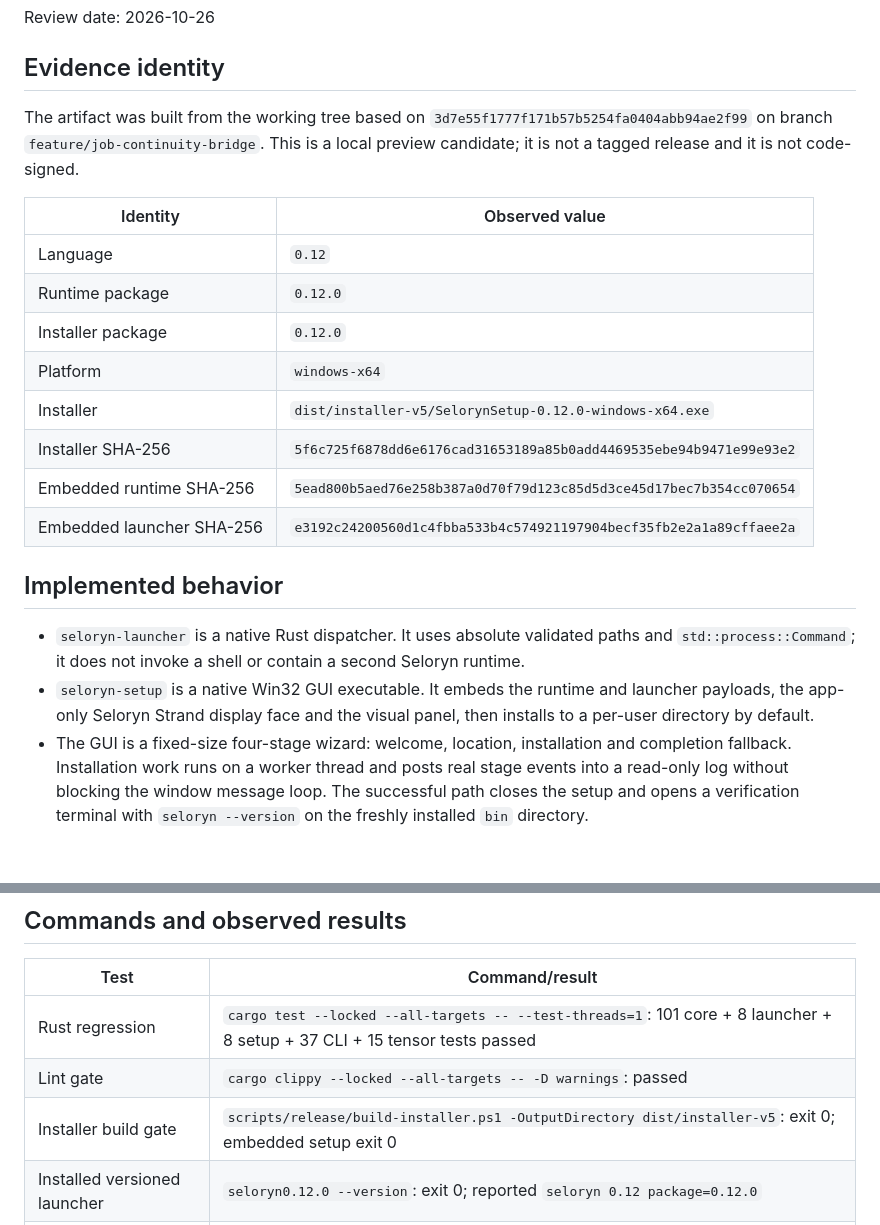
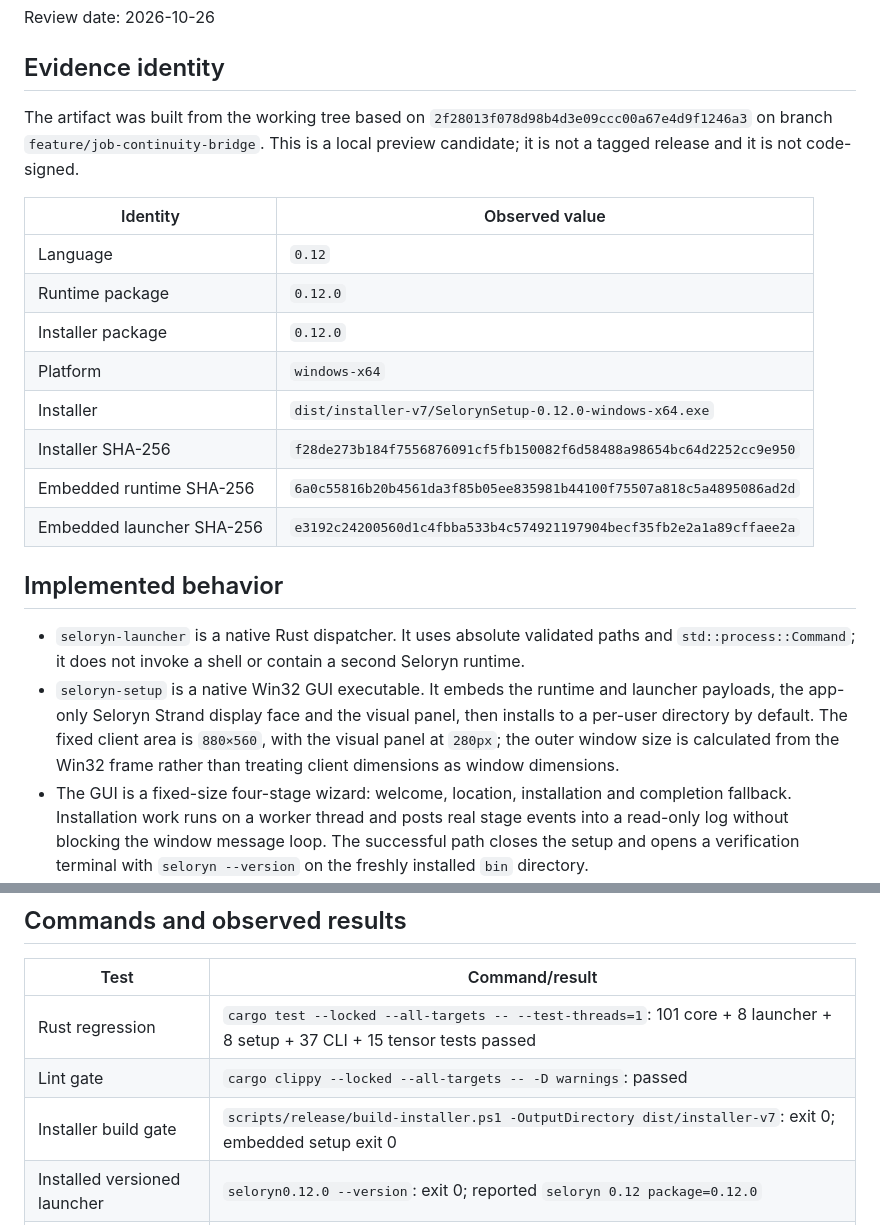
Before and after one commit to marcosbuilds/Seloryn, a Markdown page: docs/audits/native-distribution-final-review.md, 2 parts joined by grey strips. GitHub-like rendering; blank space fills up the shorter version.

Commit message:
docs: record setup visual rebuild

```diff
--- a/docs/audits/native-distribution-final-review.md
+++ b/docs/audits/native-distribution-final-review.md
@@ -5,7 +5,7 @@ Review date: 2026-10-26
 ## Evidence identity
 
 The artifact was built from the working tree based on
-`3d7e55f1777f171b57b5254fa0404abb94ae2f99` on branch
+`2f28013f078d98b4d3e09ccc00a67e4d9f1246a3` on branch
 `feature/job-continuity-bridge`. This is a local preview candidate; it is not a
 tagged release and it is not code-signed.
 
@@ -15,9 +15,9 @@ tagged release and it is not code-signed.
 | Runtime package | `0.12.0` |
 | Installer package | `0.12.0` |
 | Platform | `windows-x64` |
-| Installer | `dist/installer-v5/SelorynSetup-0.12.0-windows-x64.exe` |
-| Installer SHA-256 | `5f6c725f6878dd6e6176cad31653189a85b0add4469535ebe94b9471e99e93e2` |
-| Embedded runtime SHA-256 | `5ead800b5aed76e258b387a0d70f79d123c85d5d3ce45d17bec7b354cc070654` |
+| Installer | `dist/installer-v7/SelorynSetup-0.12.0-windows-x64.exe` |
+| Installer SHA-256 | `f28de273b184f7556876091cf5fb150082f6d58488a98654bc64d2252cc9e950` |
+| Embedded runtime SHA-256 | `6a0c55816b20b4561da3f85b05ee835981b44100f75507a818c5a4895086ad2d` |
 | Embedded launcher SHA-256 | `e3192c24200560d1c4fbba533b4c574921197904becf35fb2e2a1a89cffaee2a` |
 
 ## Implemented behavior
@@ -27,7 +27,10 @@ tagged release and it is not code-signed.
   second Seloryn runtime.
 - `seloryn-setup` is a native Win32 GUI executable. It embeds the runtime and
   launcher payloads, the app-only Seloryn Strand display face and the visual
-  panel, then installs to a per-user directory by default.
+  panel, then installs to a per-user directory by default. The fixed client
+  area is `880×560`, with the visual panel at `280px`; the outer window size is
+  calculated from the Win32 frame rather than treating client dimensions as
+  window dimensions.
 - The GUI is a fixed-size four-stage wizard: welcome, location, installation
   and completion fallback. Installation work runs on a worker thread and posts
   real stage events into a read-only log without blocking the window message
@@ -53,7 +56,7 @@ tagged release and it is not code-signed.
 |---|---|
 | Rust regression | `cargo test --locked --all-targets -- --test-threads=1`: 101 core + 8 launcher + 8 setup + 37 CLI + 15 tensor tests passed |
 | Lint gate | `cargo clippy --locked --all-targets -- -D warnings`: passed |
-| Installer build gate | `scripts/release/build-installer.ps1 -OutputDirectory dist/installer-v5`: exit 0; embedded setup exit 0 |
+| Installer build gate | `scripts/release/build-installer.ps1 -OutputDirectory dist/installer-v7`: exit 0; embedded setup exit 0 |
 | Installed versioned launcher | `seloryn0.12.0 --version`: exit 0; reported `seloryn 0.12 package=0.12.0` |
 | Installed default launcher | `seloryn --version`: exit 0; reported `seloryn 0.12 package=0.12.0` |
 | Registry listing | `seloryn versions`: exit 0; listed `* 0.12.0` with the runtime hash |
```
